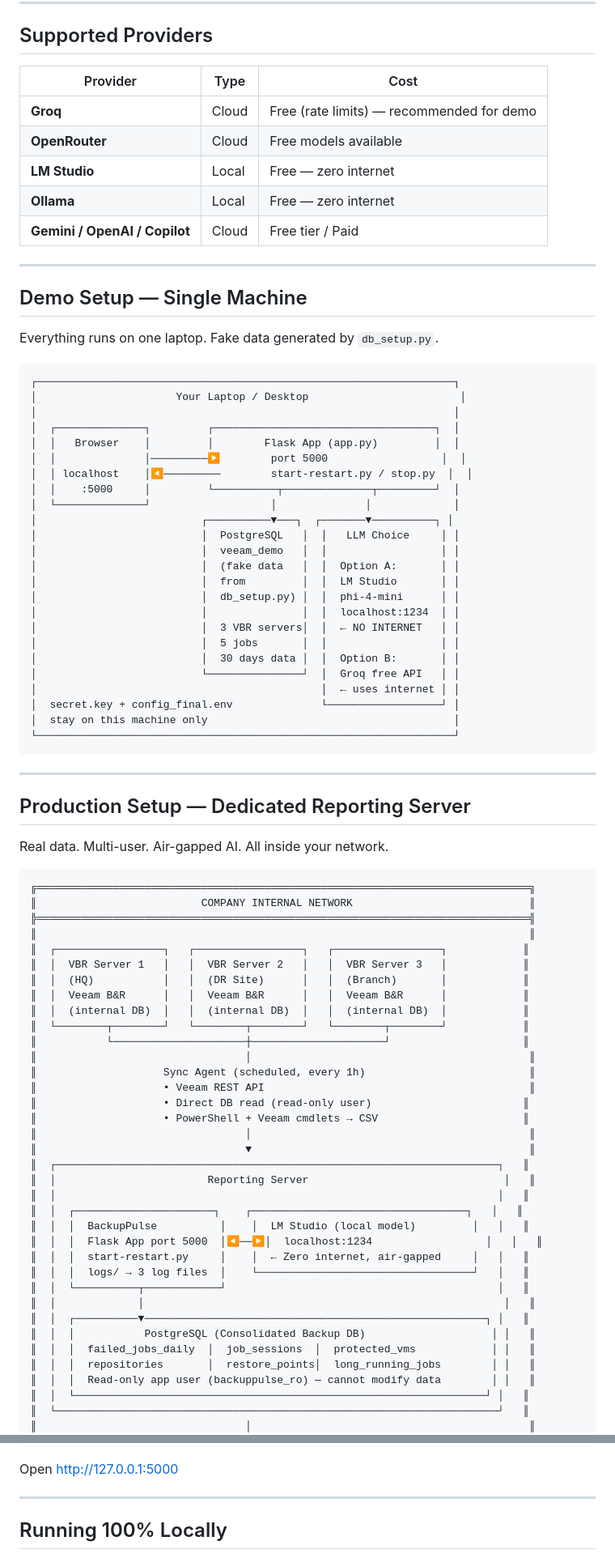
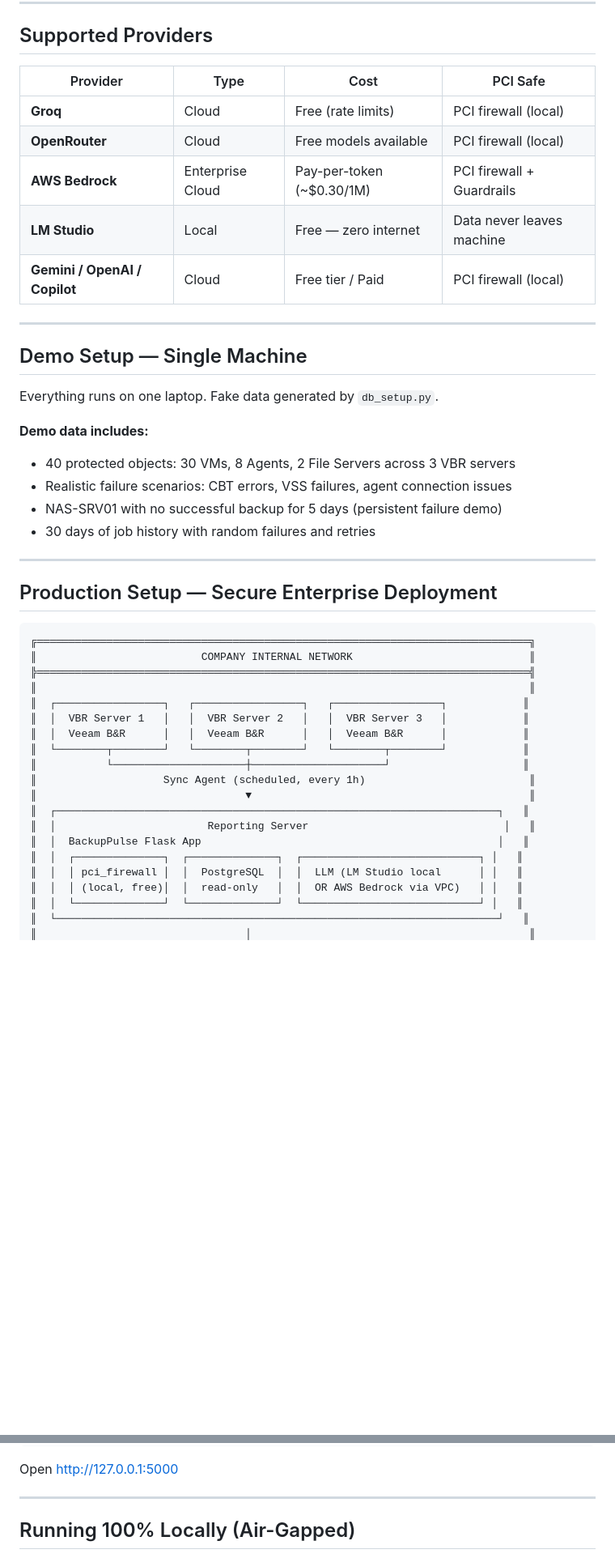
Before and after one commit to IliyasMomin77/BackupPulse, a Markdown page: README.md, 2 parts joined by grey strips. Shown at 81% size. GitHub-like rendering; blank space fills up the shorter version.

Commit message:
docs: update README with Bedrock, PCI firewall, Teams, and ServiceNow
Co-Authored-By: Claude Sonnet 4.6 <noreply@anthropic.com>

````diff
--- a/README.md
+++ b/README.md
@@ -110,13 +233,13 @@ This also means two separate prompt files:
 
 ## Supported Providers
 
-| Provider | Type | Cost |
-|---|---|---|
-| **Groq** | Cloud | Free (rate limits) — recommended for demo |
-| **OpenRouter** | Cloud | Free models available |
-| **LM Studio** | Local | Free — zero internet |
-| **Ollama** | Local | Free — zero internet |
-| **Gemini / OpenAI / Copilot** | Cloud | Free tier / Paid |
+| Provider | Type | Cost | PCI Safe |
+|---|---|---|---|
+| **Groq** | Cloud | Free (rate limits) | PCI firewall (local) |
+| **OpenRouter** | Cloud | Free models available | PCI firewall (local) |
+| **AWS Bedrock** | Enterprise Cloud | Pay-per-token (~$0.30/1M) | PCI firewall + Guardrails |
+| **LM Studio** | Local | Free — zero internet | Data never leaves machine |
+| **Gemini / OpenAI / Copilot** | Cloud | Free tier / Paid | PCI firewall (local) |
 
 ---
 
@@ -124,38 +247,15 @@ This also means two separate prompt files:
 
 Everything runs on one laptop. Fake data generated by `db_setup.py`.
 
-```
-┌──────────────────────────────────────────────────────────────────┐
-│                      Your Laptop / Desktop                        │
-│                                                                  │
-│  ┌──────────────┐         ┌───────────────────────────────────┐  │
-│  │   Browser    │         │        Flask App (app.py)         │  │
-│  │              │─────────▶        port 5000                  │  │
-│  │ localhost    │◀─────────        start-restart.py / stop.py  │  │
-│  │    :5000     │         └──────────┬──────────────┬─────────┘  │
-│  └──────────────┘                   │              │             │
-│                          ┌──────────▼───┐  ┌───────▼──────────┐ │
-│                          │  PostgreSQL   │  │   LLM Choice     │ │
-│                          │  veeam_demo   │  │                  │ │
-│                          │  (fake data   │  │  Option A:       │ │
-│                          │  from         │  │  LM Studio       │ │
-│                          │  db_setup.py) │  │  phi-4-mini      │ │
-│                          │               │  │  localhost:1234  │ │
-│                          │  3 VBR servers│  │  ← NO INTERNET   │ │
-│                          │  5 jobs       │  │                  │ │
-│                          │  30 days data │  │  Option B:       │ │
-│                          └───────────────┘  │  Groq free API   │ │
-│                                             │  ← uses internet │ │
-│  secret.key + config_final.env              └──────────────────┘ │
-│  stay on this machine only                                       │
-└──────────────────────────────────────────────────────────────────┘
-```
+**Demo data includes:**
+- 40 protected objects: 30 VMs, 8 Agents, 2 File Servers across 3 VBR servers
+- Realistic failure scenarios: CBT errors, VSS failures, agent connection issues
+- NAS-SRV01 with no successful backup for 5 days (persistent failure demo)
+- 30 days of job history with random failures and retries
 
 ---
 
-## Production Setup — Dedicated Reporting Server
-
-Real data. Multi-user. Air-gapped AI. All inside your network.
+## Production Setup — Secure Enterprise Deployment
 
 ```
 ╔══════════════════════════════════════════════════════════════════════════════╗
@@ -164,33 +264,17 @@ Real data. Multi-user. Air-gapped AI. All inside your network.
 ║                                                                              ║
 ║  ┌─────────────────┐   ┌─────────────────┐   ┌─────────────────┐            ║
 ║  │  VBR Server 1   │   │  VBR Server 2   │   │  VBR Server 3   │            ║
-║  │  (HQ)           │   │  (DR Site)      │   │  (Branch)       │            ║
 ║  │  Veeam B&R      │   │  Veeam B&R      │   │  Veeam B&R      │            ║
-║  │  (internal DB)  │   │  (internal DB)  │   │  (internal DB)  │            ║
 ║  └────────┬────────┘   └────────┬────────┘   └────────┬────────┘            ║
 ║           └─────────────────────┼─────────────────────┘                     ║
-║                                 │                                            ║
 ║                    Sync Agent (scheduled, every 1h)                          ║
-║                    • Veeam REST API                                          ║
-║                    • Direct DB read (read-only user)                        ║
-║                    • PowerShell + Veeam cmdlets → CSV                       ║
-║                                 │                                            ║
 ║                                 ▼                                            ║
 ║  ┌──────────────────────────────────────────────────────────────────────┐   ║
 ║  │                        Reporting Server                               │   ║
-║  │                                                                      │   ║
-║  │  ┌──────────────────────┐    ┌──────────────────────────────────┐   │   ║
-║  │  │  BackupPulse          │    │  LM Studio (local model)         │   │   ║
-║  │  │  Flask App port 5000  │◀──▶│  localhost:1234                  │   │   ║
-║  │  │  start-restart.py     │    │  ← Zero internet, air-gapped     │   │   ║
-║  │  │  logs/ → 3 log files  │    └──────────────────────────────────┘   │   ║
-║  │  └──────────┬────────────┘                                           │   ║
-║  │             │                                                         │   ║
-║  │  ┌──────────▼──────────────────────────────────────────────────────┐ │   ║
-║  │  │           PostgreSQL (Consolidated Backup DB)                    │ │   ║
-║  │  │  failed_jobs_daily  │  job_sessions  │  protected_vms            │ │   ║
-║  │  │  repositories       │  restore_points│  long_running_jobs        │ │   ║
-║  │  │  Read-only app user (backuppulse_ro) — cannot modify data        │ │   ║
-║  │  └─────────────────────────────────────────────────────────────────┘ │   ║
+║  │  BackupPulse Flask App                                               │   ║
+║  │  ┌──────────────┐  ┌──────────────┐  ┌────────────────────────────┐ │   ║
+║  │  │ pci_firewall │  │  PostgreSQL  │  │  LLM (LM Studio local      │ │   ║
+║  │  │ (local, free)│  │  read-only   │  │  OR AWS Bedrock via VPC)   │ │   ║
+║  │  └──────────────┘  └──────────────┘  └────────────────────────────┘ │   ║
 ║  └──────────────────────────────────────────────────────────────────────┘   ║
 ║                                 │                                            ║
@@ -270,5 +340,5 @@ Open [http://127.0.0.1:5000](http://127.0.0.1:5000)
 
 ---
 
-## Running 100% Locally
+## Running 100% Locally (Air-Gapped)
 
````
Also changed, not shown: other parts of README.md (+176 -59 lines).
